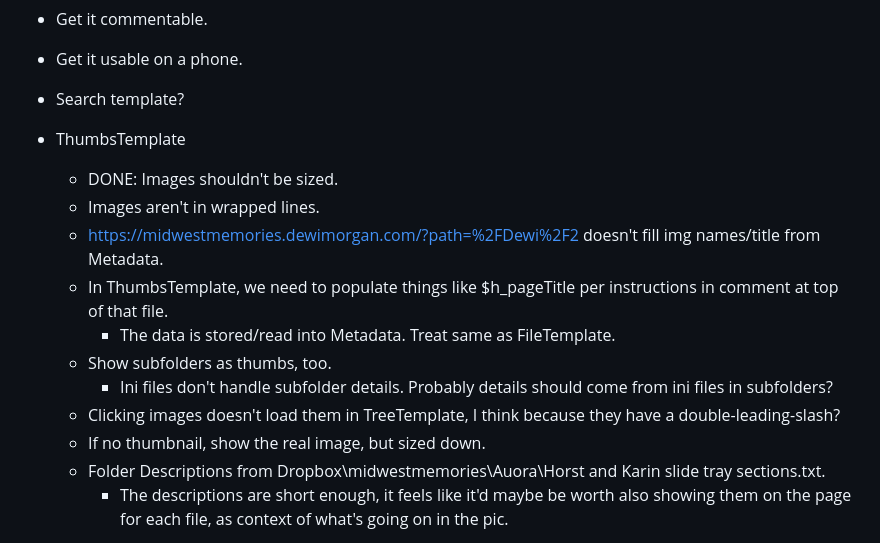
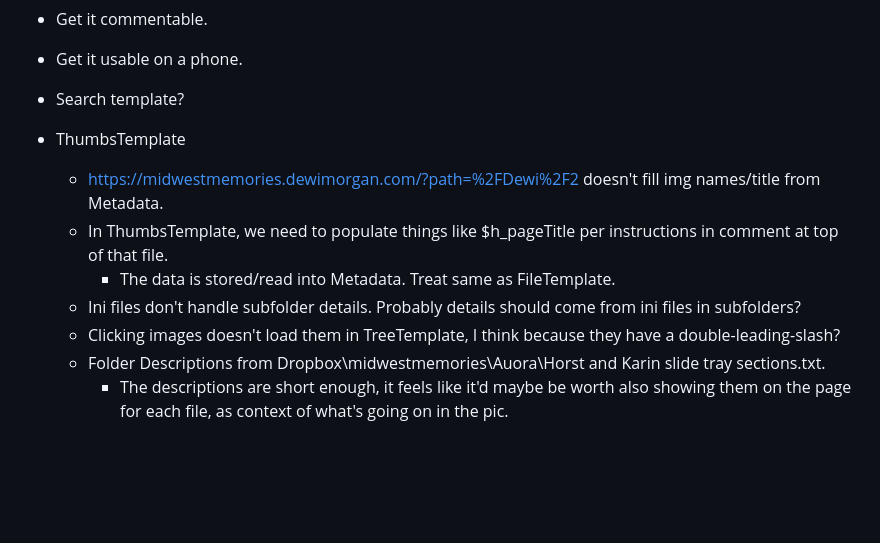
Before and after one commit to DewiMorgan/midwestmemories, a Markdown page: README.md, the part around the change. GitHub-like rendering; blank space fills up the shorter version.

```diff
--- a/README.md
+++ b/README.md
@@ -155,15 +155,11 @@ Current task:
 * Search template?
 
 * ThumbsTemplate
-    * DONE: Images shouldn't be sized.
-    * Images aren't in wrapped lines.
     * https://midwestmemories.dewimorgan.com/?path=%2FDewi%2F2 doesn't fill img names/title from Metadata.
     * In ThumbsTemplate, we need to populate things like $h_pageTitle per instructions in comment at top of that file.
         * The data is stored/read into Metadata. Treat same as FileTemplate.
-    * Show subfolders as thumbs, too.
-        * Ini files don't handle subfolder details. Probably details should come from ini files in subfolders?
+    * Ini files don't handle subfolder details. Probably details should come from ini files in subfolders?
     * Clicking images doesn't load them in TreeTemplate, I think because they have a double-leading-slash?
-    * If no thumbnail, show the real image, but sized down.
     * Folder Descriptions from Dropbox\midwestmemories\Auora\Horst and Karin slide tray sections.txt.
         * The descriptions are short enough, it feels like it'd maybe be worth also showing them on the page for each
           file, as context of what's going on in the pic.
```
Also changed, not shown: CHANGELOG.md (+4 -0 lines).
